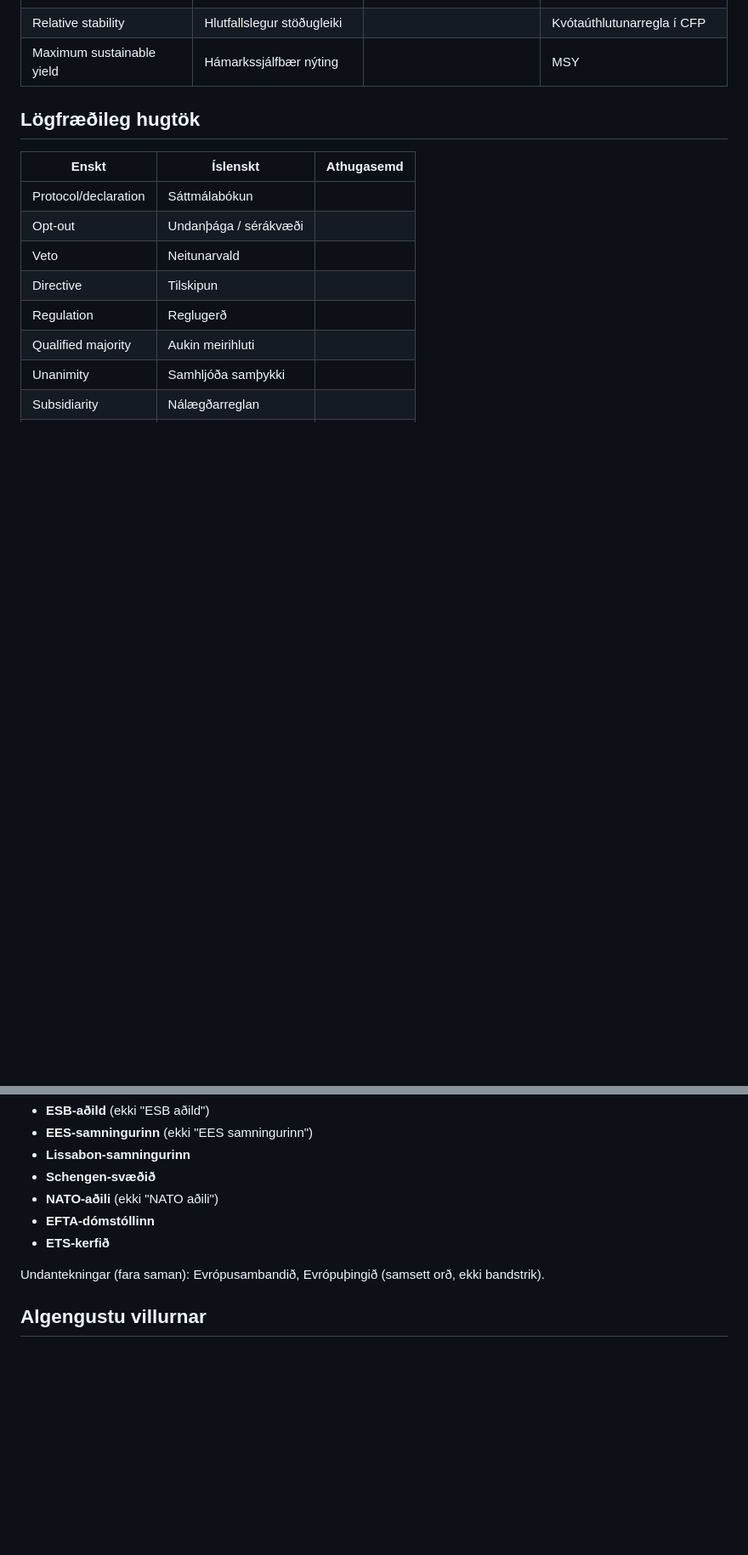
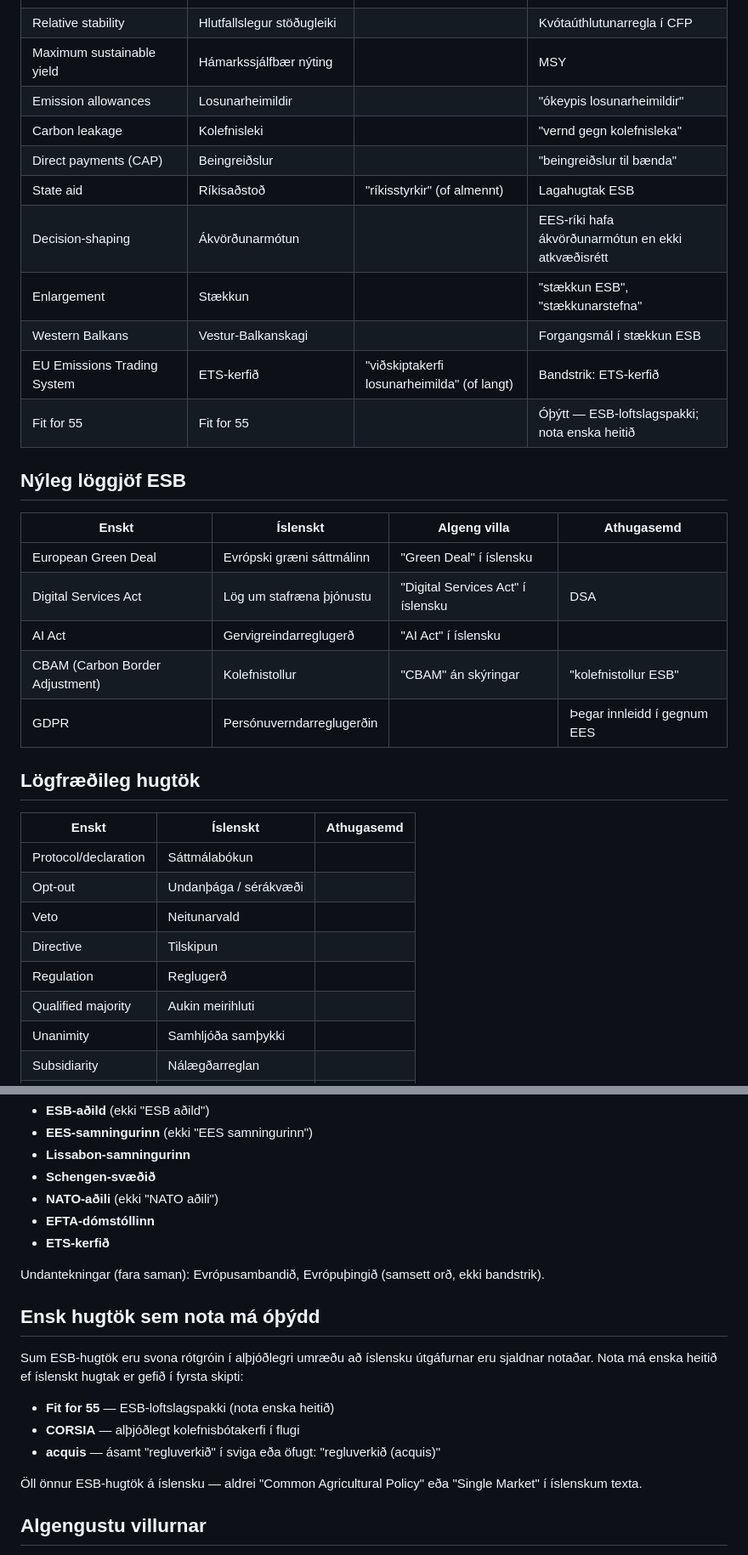
Before and after one commit to bgautijonsson/esbvaktin, a Markdown page: knowledge/eu_terms_is.md, 2 parts joined by grey strips. Shown at 85% size. GitHub-like rendering; blank space fills up the shorter version.

Commit message:
Audit and expand EU terminology glossary with 16 new terms
Cross-checked against actual usage in 9 article reports.

Added missing technical terms found in assessments:
- ETS terms: losunarheimildir, kolefnisleki, ETS-kerfið
- CAP terms: beingreiðslur, ríkisaðstoð
- Process terms: ákvörðunarmótun, stækkun, Vestur-Balkanskagi

Added new section for recent EU legislation (Icelandic names):
- Evrópski græni sáttmálinn, Lög um stafræna þjónustu,
  Gervigreindarreglugerð, Kolefnistollur, Persónuverndarreglugerðin

Added guidance on acceptable untranslated terms (Fit for 55, CORSIA).

No inconsistencies found in core terms across reports.

Co-Authored-By: Claude Opus 4.6 <noreply@anthropic.com>

```diff
--- a/knowledge/eu_terms_is.md
+++ b/knowledge/eu_terms_is.md
@@ -43,6 +43,25 @@ Samræmd íslensk hugtakanotkun í staðreyndaúttektum ESBvaktarinnar. Notaðu
 | Sovereignty | Fullveldi | "sjálfstæði" (þrengri merking) | "fullveldi Íslands" |
 | Relative stability | Hlutfallslegur stöðugleiki | | Kvótaúthlutunarregla í CFP |
 | Maximum sustainable yield | Hámarkssjálfbær nýting | | MSY |
+| Emission allowances | Losunarheimildir | | "ókeypis losunarheimildir" |
+| Carbon leakage | Kolefnisleki | | "vernd gegn kolefnisleka" |
+| Direct payments (CAP) | Beingreiðslur | | "beingreiðslur til bænda" |
+| State aid | Ríkisaðstoð | "ríkisstyrkir" (of almennt) | Lagahugtak ESB |
+| Decision-shaping | Ákvörðunarmótun | | EES-ríki hafa ákvörðunarmótun en ekki atkvæðisrétt |
+| Enlargement | Stækkun | | "stækkun ESB", "stækkunarstefna" |
+| Western Balkans | Vestur-Balkanskagi | | Forgangsmál í stækkun ESB |
+| EU Emissions Trading System | ETS-kerfið | "viðskiptakerfi losunarheimilda" (of langt) | Bandstrik: ETS-kerfið |
+| Fit for 55 | Fit for 55 | | Óþýtt — ESB-loftslagspakki; nota enska heitið |
+
+## Nýleg löggjöf ESB
+
+| Enskt | Íslenskt | Algeng villa | Athugasemd |
+|-------|----------|--------------|------------|
+| European Green Deal | Evrópski græni sáttmálinn | "Green Deal" í íslensku | |
+| Digital Services Act | Lög um stafræna þjónustu | "Digital Services Act" í íslensku | DSA |
+| AI Act | Gervigreindarreglugerð | "AI Act" í íslensku | |
+| CBAM (Carbon Border Adjustment) | Kolefnistollur | "CBAM" án skýringar | "kolefnistollur ESB" |
+| GDPR | Persónuverndarreglugerðin | | Þegar innleidd í gegnum EES |
 
 ## Lögfræðileg hugtök
 
@@ -72,6 +91,16 @@ Bandstrik á milli skammstöfunar/erlends heitis og íslensks orðs:
 
 Undantekningar (fara saman): Evrópusambandið, Evrópuþingið (samsett orð, ekki bandstrik).
 
+## Ensk hugtök sem nota má óþýdd
+
+Sum ESB-hugtök eru svona rótgróin í alþjóðlegri umræðu að íslensku útgáfurnar eru sjaldnar notaðar. Nota má enska heitið ef íslenskt hugtak er gefið í fyrsta skipti:
+
+- **Fit for 55** — ESB-loftslagspakki (nota enska heitið)
+- **CORSIA** — alþjóðlegt kolefnisbótakerfi í flugi
+- **acquis** — ásamt "regluverkið" í sviga eða öfugt: "regluverkið (acquis)"
+
+Öll önnur ESB-hugtök á íslensku — aldrei "Common Agricultural Policy" eða "Single Market" í íslenskum texta.
+
 ## Algengustu villurnar
 
 1. **Ensk hugtök í íslenskum texta:** "Common Agricultural Policy" → "sameiginleg landbúnaðarstefna"
```
